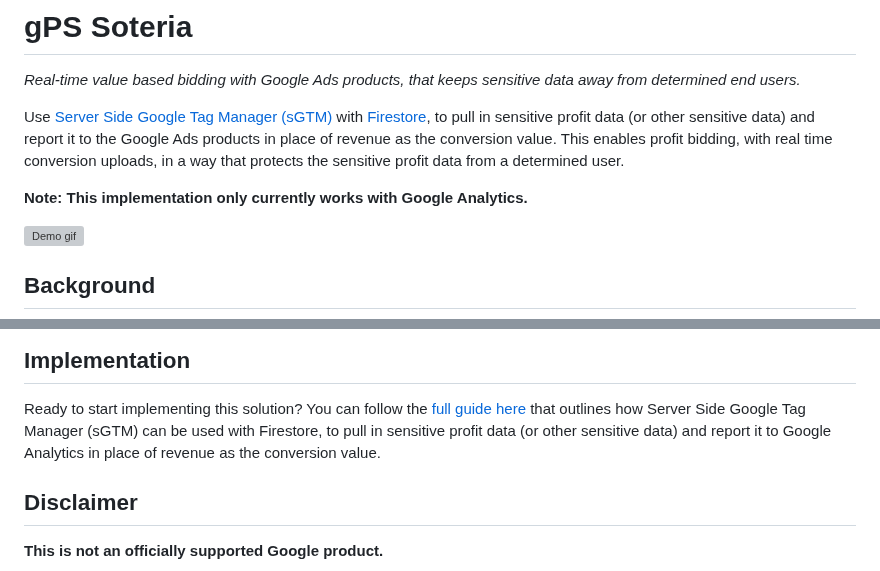
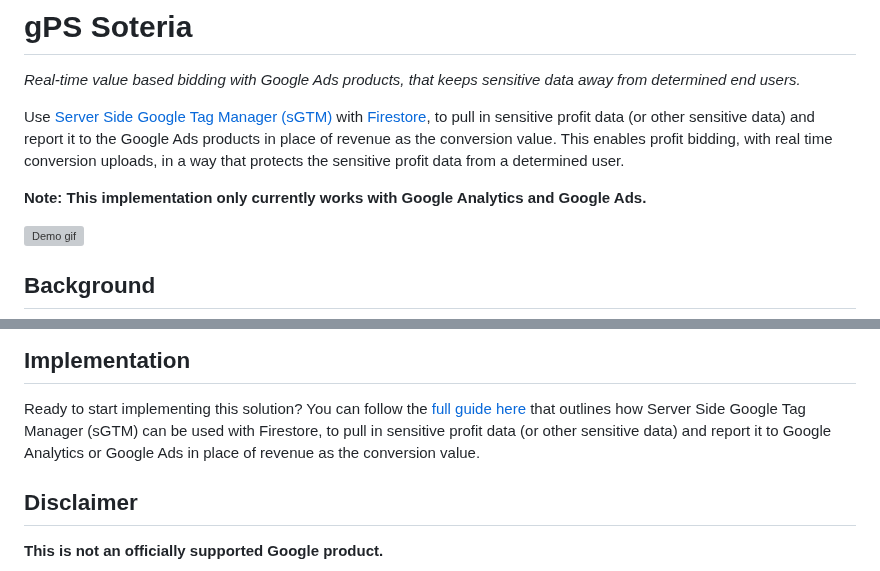
Before and after one commit to google-marketing-solutions/gps_soteria, a Markdown page: README.md, 2 parts joined by grey strips. GitHub-like rendering; grey boxes are pictures that could not be loaded.

Commit message:
Add documentation for Google Ads
Change-Id: I0338608abde8561ccd81a037fc70d6aa0cd8bc66

```diff
--- a/README.md
+++ b/README.md
@@ -11,7 +11,8 @@ of revenue as the conversion value. This enables profit bidding, with real time
 conversion uploads, in a way that protects the sensitive profit data from a
 determined user.
 
-**Note: This implementation only currently works with Google Analytics.**
+**Note: This implementation only currently works with Google Analytics and Google
+Ads.**
 
 ![Demo gif](./docs/img/demo.gif)
 
@@ -46,8 +47,8 @@ profit).
 Ready to start implementing this solution? You can follow the
 [full guide here](./docs/GUIDE.md) that outlines how Server Side Google Tag
 Manager (sGTM) can be used with Firestore, to pull in sensitive profit data
-(or other sensitive data) and report it to Google Analytics in place of revenue
-as the conversion value.
+(or other sensitive data) and report it to Google Analytics or Google Ads in
+place of revenue as the conversion value.
 
 ## Disclaimer
 __This is not an officially supported Google product.__
```
Also changed, not shown: docs/GUIDE.md (+18 -10 lines), docs/img/image1.jpg, docs/img/image10.png (added), docs/img/image7-ads.png (added), docs/img/image7-analytics.png (added), docs/img/image7.jpg (deleted).
